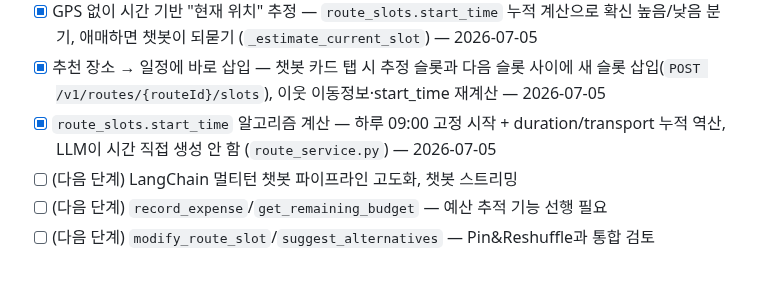
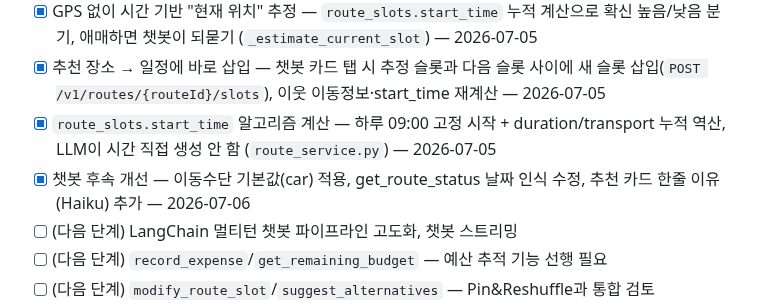
Before and after one commit to Cloumy-app/cloumy, a Markdown page: planning/milestones.md, the part around the change. GitHub-like rendering; blank space fills up the shorter version.

```diff
--- a/planning/milestones.md
+++ b/planning/milestones.md
@@ -236,6 +236,7 @@ Cloumy의 핵심 가치 — AI 루트 생성 완성 (앱 확인 중심 반복
 - [x] GPS 없이 시간 기반 "현재 위치" 추정 — `route_slots.start_time` 누적 계산으로 확신 높음/낮음 분기, 애매하면 챗봇이 되묻기 (`_estimate_current_slot`) — 2026-07-05
 - [x] 추천 장소 → 일정에 바로 삽입 — 챗봇 카드 탭 시 추정 슬롯과 다음 슬롯 사이에 새 슬롯 삽입(`POST /v1/routes/{routeId}/slots`), 이웃 이동정보·start_time 재계산 — 2026-07-05
 - [x] `route_slots.start_time` 알고리즘 계산 — 하루 09:00 고정 시작 + duration/transport 누적 역산, LLM이 시간 직접 생성 안 함 (`route_service.py`) — 2026-07-05
+- [x] 챗봇 후속 개선 — 이동수단 기본값(car) 적용, get_route_status 날짜 인식 수정, 추천 카드 한줄 이유(Haiku) 추가 — 2026-07-06
 - [ ] (다음 단계) LangChain 멀티턴 챗봇 파이프라인 고도화, 챗봇 스트리밍
 - [ ] (다음 단계) `record_expense`/`get_remaining_budget` — 예산 추적 기능 선행 필요
 - [ ] (다음 단계) `modify_route_slot`/`suggest_alternatives` — Pin&Reshuffle과 통합 검토
```
Also changed, not shown: docs/06-ai-chatbot.md (+6 -1 lines), planning/unimplemented.md (+6 -0 lines).
